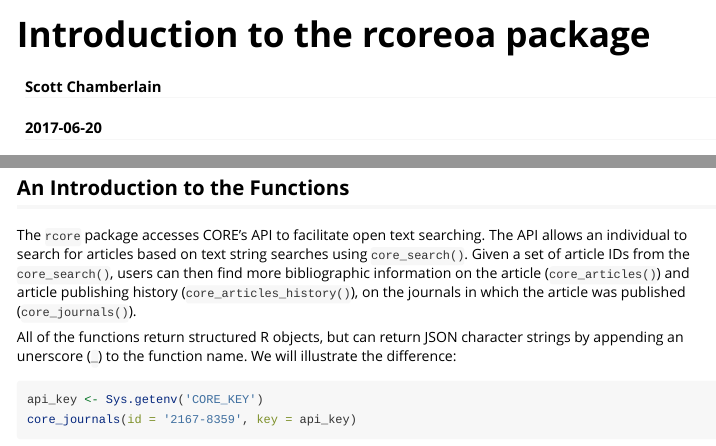
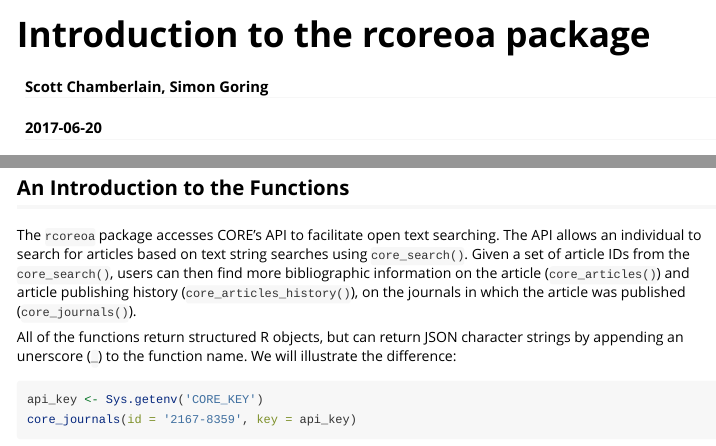
Before and after one commit to ropensci-archive/rcoreoa, an R Markdown document (vignettes/cored_vignette.Rmd): the page in a window 1100 px wide, from its top, and a second part further down, joined at a grey line. Rendered offline with R 4.5, knitr and Pandoc, with nearby package versions; some code elsewhere in the file could not run offline.

Commit message:
add simon to vignette - fix pkg name in some places

```diff
--- a/vignettes/cored_vignette.Rmd
+++ b/vignettes/cored_vignette.Rmd
@@ -1,6 +1,6 @@
 ---
 title: "Introduction to the rcoreoa package"
-author: "Scott Chamberlain"
+author: "Scott Chamberlain, Simon Goring"
 date: "`r Sys.Date()`"
 output: rmarkdown::html_vignette
 vignette: >
@@ -69,7 +69,7 @@
 
 ## An Introduction to the Functions
 
-The `rcore` package accesses CORE's API to facilitate open text searching.  The API allows an individual to search for articles based on text string searches using `core_search()`.  Given a set of article IDs from the `core_search()`, users can then find more bibliographic information on the article (`core_articles()`) and article publishing history (`core_articles_history()`), on the journals in which the article was published (`core_journals()`).
+The `rcoreoa` package accesses CORE's API to facilitate open text searching.  The API allows an individual to search for articles based on text string searches using `core_search()`.  Given a set of article IDs from the `core_search()`, users can then find more bibliographic information on the article (`core_articles()`) and article publishing history (`core_articles_history()`), on the journals in which the article was published (`core_journals()`).
 
 All of the functions return structured R objects, but can return JSON character strings by appending an unerscore (`_`) to the function name.  We will illustrate the difference:
 
```
Also changed, not shown: 1 other file.
